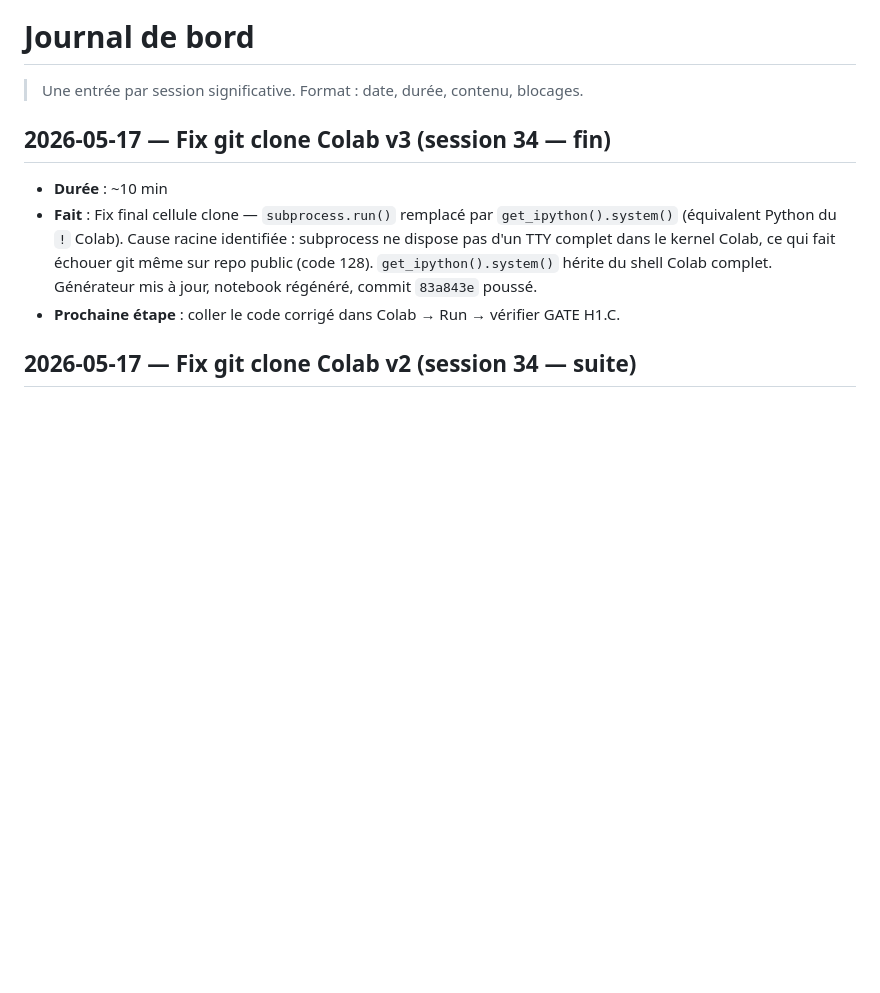
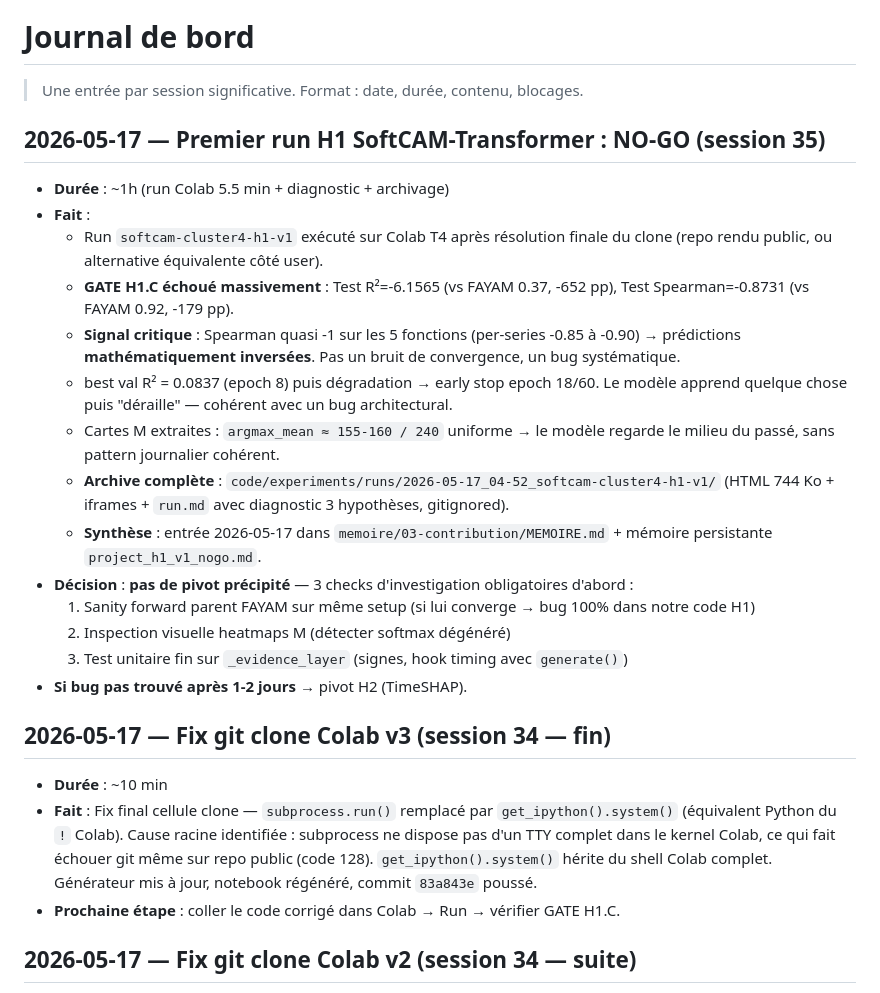
Before and after one commit to theblackmamba08/recherche-m2-xai-faas, a Markdown page: memoire/00-meta/JOURNAL.md, the part around the change. Drawn GitHub-style; blank space fills up the shorter version.

Commit message:
chore(meta): JOURNAL session 35 — H1 v1 NO-GO + plan investigation

```diff
--- a/memoire/00-meta/JOURNAL.md
+++ b/memoire/00-meta/JOURNAL.md
@@ -1,6 +1,23 @@
 # Journal de bord
 
 > Une entrée par session significative. Format : date, durée, contenu, blocages.
+
+## 2026-05-17 — Premier run H1 SoftCAM-Transformer : NO-GO (session 35)
+
+- **Durée** : ~1h (run Colab 5.5 min + diagnostic + archivage)
+- **Fait** :
+  - Run `softcam-cluster4-h1-v1` exécuté sur Colab T4 après résolution finale du clone (repo rendu public, ou alternative équivalente côté user).
+  - **GATE H1.C échoué massivement** : Test R²=-6.1565 (vs FAYAM 0.37, -652 pp), Test Spearman=-0.8731 (vs FAYAM 0.92, -179 pp).
+  - **Signal critique** : Spearman quasi -1 sur les 5 fonctions (per-series -0.85 à -0.90) → prédictions **mathématiquement inversées**. Pas un bruit de convergence, un bug systématique.
+  - best val R² = 0.0837 (epoch 8) puis dégradation → early stop epoch 18/60. Le modèle apprend quelque chose puis "déraille" — cohérent avec un bug architectural.
+  - Cartes M extraites : `argmax_mean ≈ 155-160 / 240` uniforme → le modèle regarde le milieu du passé, sans pattern journalier cohérent.
+  - **Archive complète** : `code/experiments/runs/2026-05-17_04-52_softcam-cluster4-h1-v1/` (HTML 744 Ko + iframes + `run.md` avec diagnostic 3 hypothèses, gitignored).
+  - **Synthèse** : entrée 2026-05-17 dans `memoire/03-contribution/MEMOIRE.md` + mémoire persistante `project_h1_v1_nogo.md`.
+- **Décision** : **pas de pivot précipité** — 3 checks d'investigation obligatoires d'abord :
+  1. Sanity forward parent FAYAM sur même setup (si lui converge → bug 100% dans notre code H1)
+  2. Inspection visuelle heatmaps M (détecter softmax dégénéré)
+  3. Test unitaire fin sur `_evidence_layer` (signes, hook timing avec `generate()`)
+- **Si bug pas trouvé après 1-2 jours** → pivot H2 (TimeSHAP).
 
 ## 2026-05-17 — Fix git clone Colab v3 (session 34 — fin)
 
```
